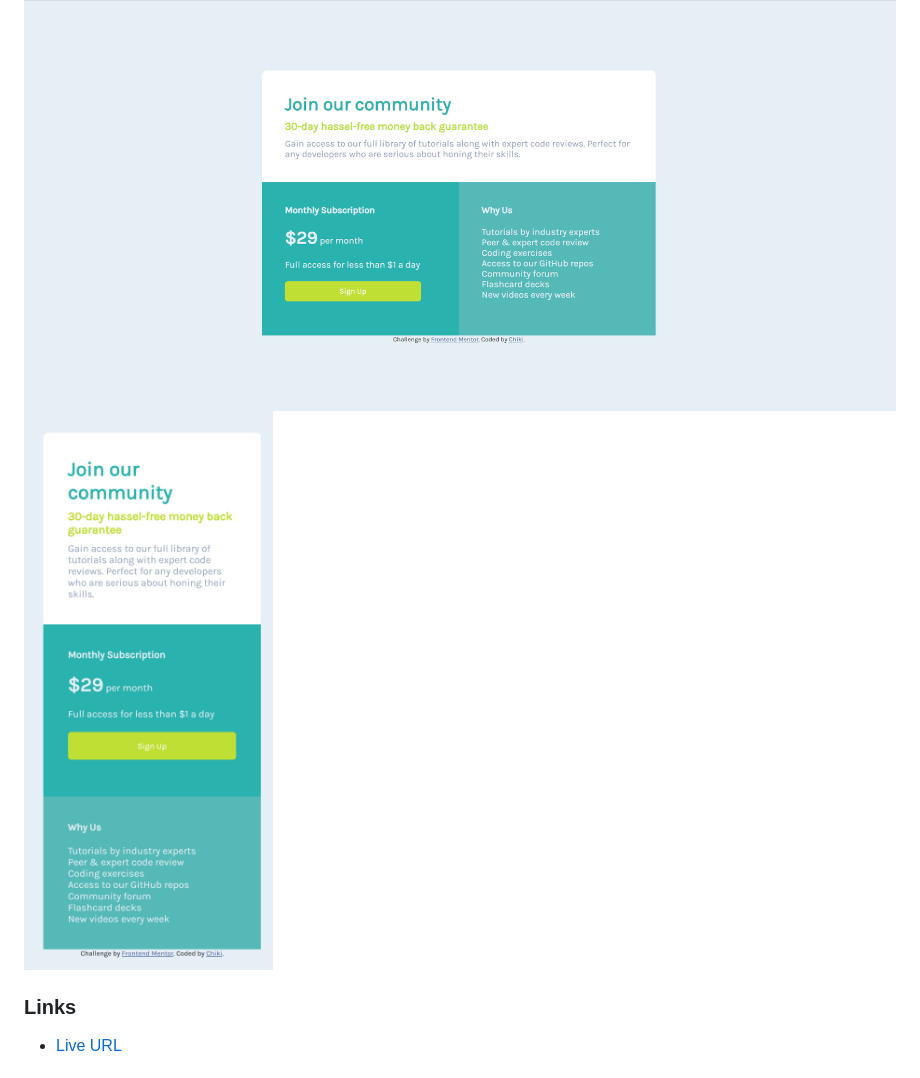
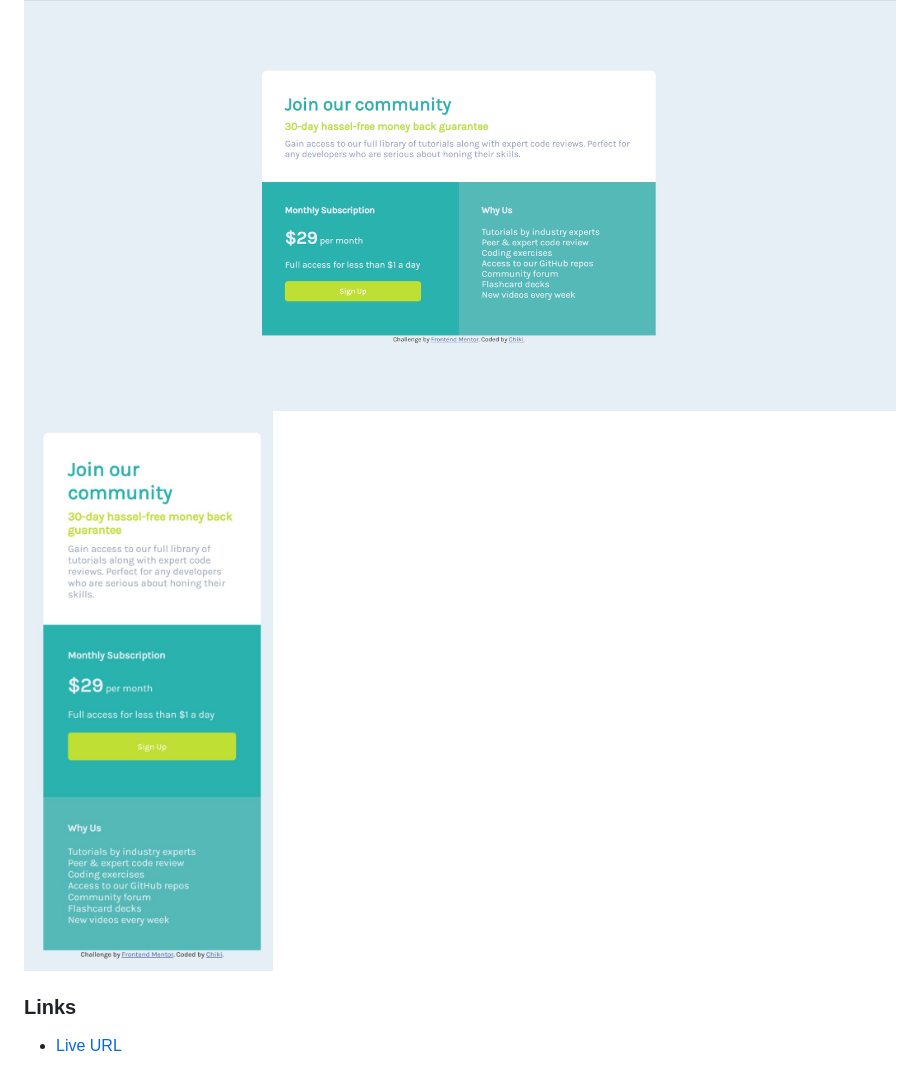
Before and after one commit to iamchiki/frontend-mentor-challenges, a Markdown page: single-price-grid-component/README.md, the part around the change. Rendered like a GitHub page; pictures changed too: single-price-grid-component/img/mobilescreen.jpg (added), single-price-grid-component/img/mobilescreen.png (deleted).

Commit message:
screenshot updated

```diff
--- a/single-price-grid-component/README.md
+++ b/single-price-grid-component/README.md
@@ -27,7 +27,7 @@ Users should be able to:
 ### Screenshot
 
 ![](img/desktopscreen.png)
-![](img/mobilescreen.png)
+![](img/mobilescreen.jpg)
 
 ### Links
 
```
